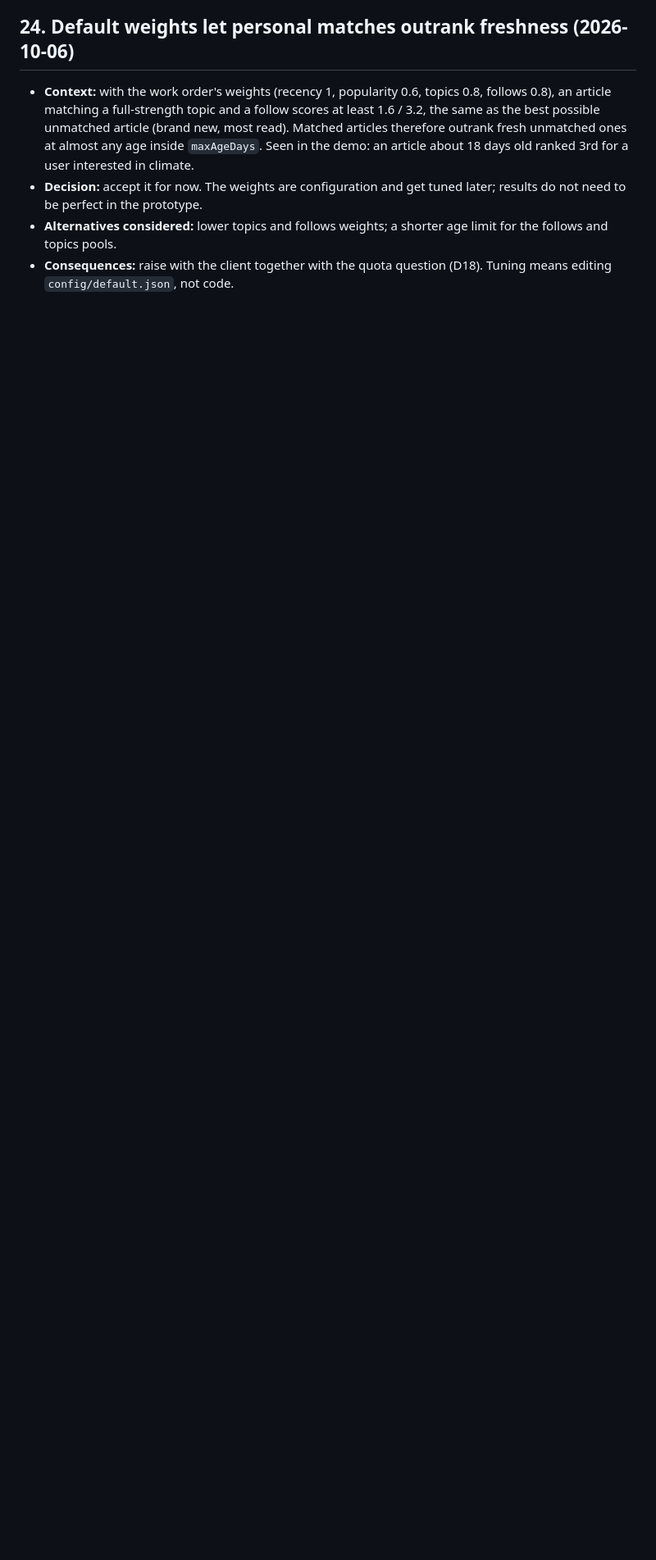
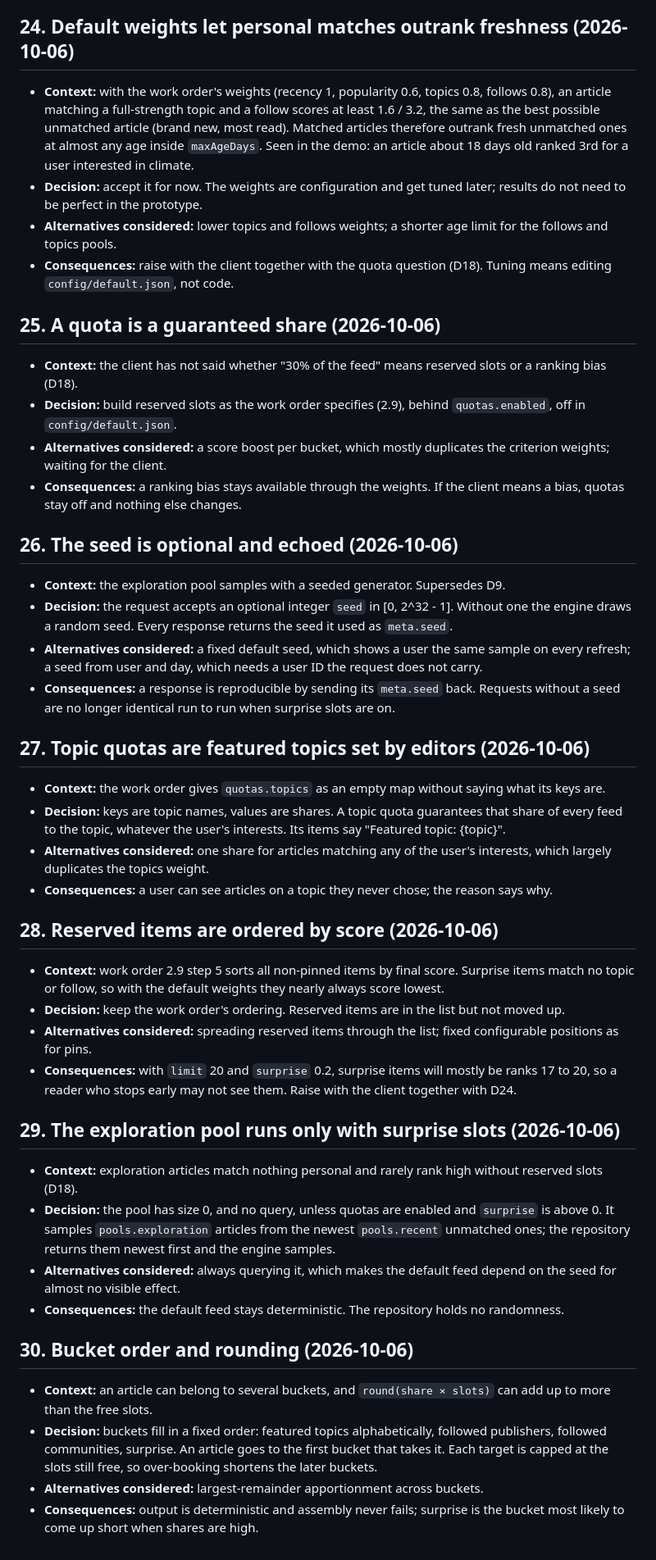
Before and after one commit to ggrl/article-recommender, a Markdown page: DECISIONS.md, the part around the change. Shown at 82% size. Drawn GitHub-style; blank space fills up the shorter version.

Commit message:
Add phase 2b design and rulings
Co-Authored-By: Claude Opus 5.5 (1M context) <noreply@anthropic.com>

```diff
--- a/DECISIONS.md
+++ b/DECISIONS.md
@@ -254,3 +254,77 @@ old ruling silently.
   for the follows and topics pools.
 - **Consequences:** raise with the client together with the quota question (D18).
   Tuning means editing `config/default.json`, not code.
+
+## 25. A quota is a guaranteed share (2026-10-06)
+
+- **Context:** the client has not said whether "30% of the feed" means reserved
+  slots or a ranking bias (D18).
+- **Decision:** build reserved slots as the work order specifies (2.9), behind
+  `quotas.enabled`, off in `config/default.json`.
+- **Alternatives considered:** a score boost per bucket, which mostly duplicates the
+  criterion weights; waiting for the client.
+- **Consequences:** a ranking bias stays available through the weights. If the
+  client means a bias, quotas stay off and nothing else changes.
+
+## 26. The seed is optional and echoed (2026-10-06)
+
+- **Context:** the exploration pool samples with a seeded generator. Supersedes D9.
+- **Decision:** the request accepts an optional integer `seed` in [0, 2^32 - 1].
+  Without one the engine draws a random seed. Every response returns the seed it
+  used as `meta.seed`.
+- **Alternatives considered:** a fixed default seed, which shows a user the same
+  sample on every refresh; a seed from user and day, which needs a user ID the
+  request does not carry.
+- **Consequences:** a response is reproducible by sending its `meta.seed` back.
+  Requests without a seed are no longer identical run to run when surprise slots
+  are on.
+
+## 27. Topic quotas are featured topics set by editors (2026-10-06)
+
+- **Context:** the work order gives `quotas.topics` as an empty map without saying
+  what its keys are.
+- **Decision:** keys are topic names, values are shares. A topic quota guarantees
+  that share of every feed to the topic, whatever the user's interests. Its items
+  say "Featured topic: {topic}".
+- **Alternatives considered:** one share for articles matching any of the user's
+  interests, which largely duplicates the topics weight.
+- **Consequences:** a user can see articles on a topic they never chose; the reason
+  says why.
+
+## 28. Reserved items are ordered by score (2026-10-06)
+
+- **Context:** work order 2.9 step 5 sorts all non-pinned items by final score.
+  Surprise items match no topic or follow, so with the default weights they nearly
+  always score lowest.
+- **Decision:** keep the work order's ordering. Reserved items are in the list but
+  not moved up.
+- **Alternatives considered:** spreading reserved items through the list; fixed
+  configurable positions as for pins.
+- **Consequences:** with `limit` 20 and `surprise` 0.2, surprise items will mostly
+  be ranks 17 to 20, so a reader who stops early may not see them. Raise with the
+  client together with D24.
+
+## 29. The exploration pool runs only with surprise slots (2026-10-06)
+
+- **Context:** exploration articles match nothing personal and rarely rank high
+  without reserved slots (D18).
+- **Decision:** the pool has size 0, and no query, unless quotas are enabled and
+  `surprise` is above 0. It samples `pools.exploration` articles from the newest
+  `pools.recent` unmatched ones; the repository returns them newest first and the
+  engine samples.
+- **Alternatives considered:** always querying it, which makes the default feed
+  depend on the seed for almost no visible effect.
+- **Consequences:** the default feed stays deterministic. The repository holds no
+  randomness.
+
+## 30. Bucket order and rounding (2026-10-06)
+
+- **Context:** an article can belong to several buckets, and `round(share × slots)`
+  can add up to more than the free slots.
+- **Decision:** buckets fill in a fixed order: featured topics alphabetically,
+  followed publishers, followed communities, surprise. An article goes to the first
+  bucket that takes it. Each target is capped at the slots still free, so
+  over-booking shortens the later buckets.
+- **Alternatives considered:** largest-remainder apportionment across buckets.
+- **Consequences:** output is deterministic and assembly never fails; surprise is
+  the bucket most likely to come up short when shares are high.
```
Also changed, not shown: 1 other file.
